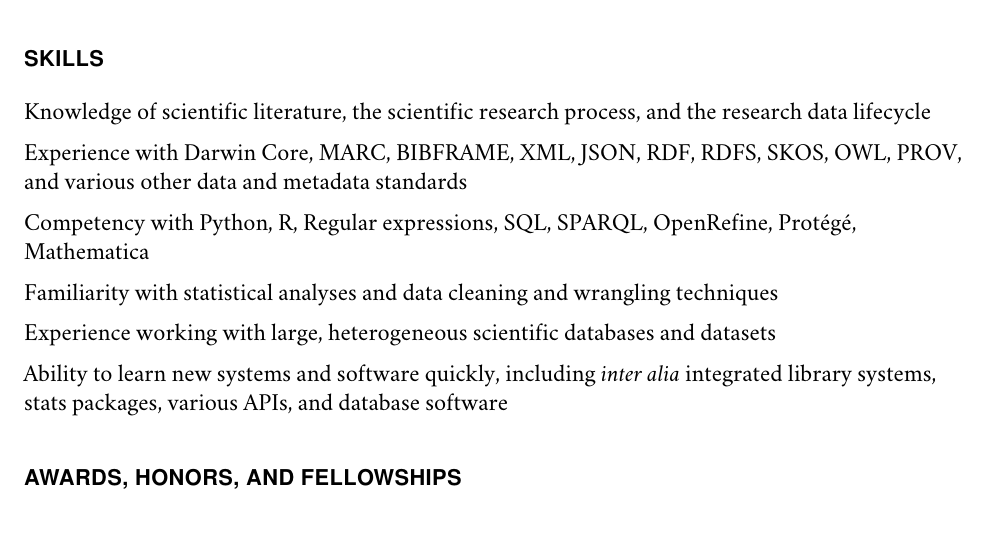
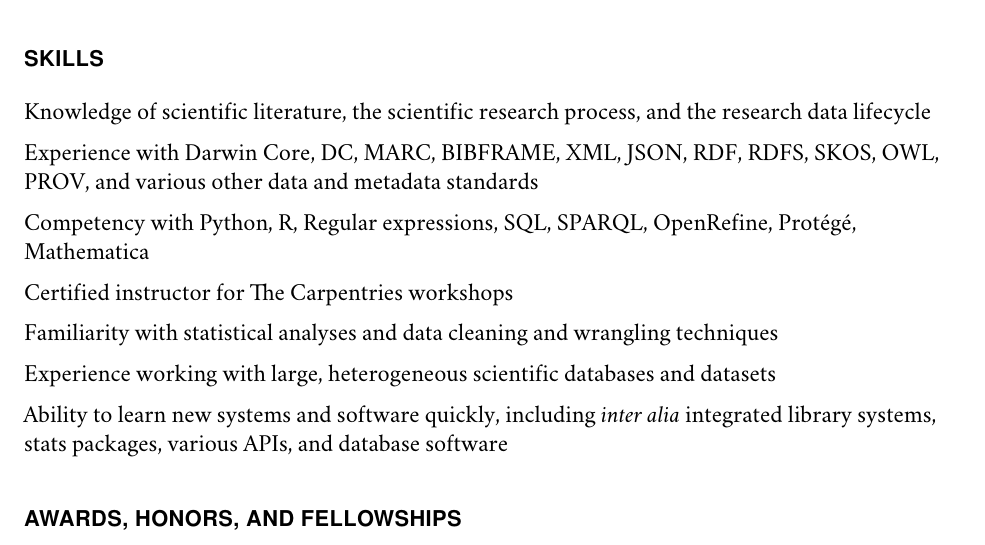
Before and after one commit to mclenard/CV, a LaTeX CV (mlenard_CV.tex): part of page 3 of 3, cut so that both start at the same text. Compiled offline with pdfLaTeX.

Commit message:
updating

```diff
--- a/mlenard_CV.tex
+++ b/mlenard_CV.tex
@@ -275,9 +275,11 @@
 
 	\item Knowledge of scientific literature, the scientific research process, and the research data lifecycle
 
-	\item Experience with Darwin Core, MARC, BIBFRAME, XML, JSON, RDF, RDFS, SKOS, OWL, PROV, and various other data and metadata standards
+	\item Experience with Darwin Core, DC, MARC, BIBFRAME, XML, JSON, RDF, RDFS, SKOS, OWL, PROV, and various other data and metadata standards
 
 	\item Competency with Python, R, Regular expressions, SQL, SPARQL, OpenRefine, Protégé, Mathematica
+
+	\item Certified instructor for The Carpentries workshops
 
 	\item Familiarity with statistical analyses and data cleaning and wrangling techniques
 
```
Also changed, not shown: mlenard_CV.pdf, 2 other files.
